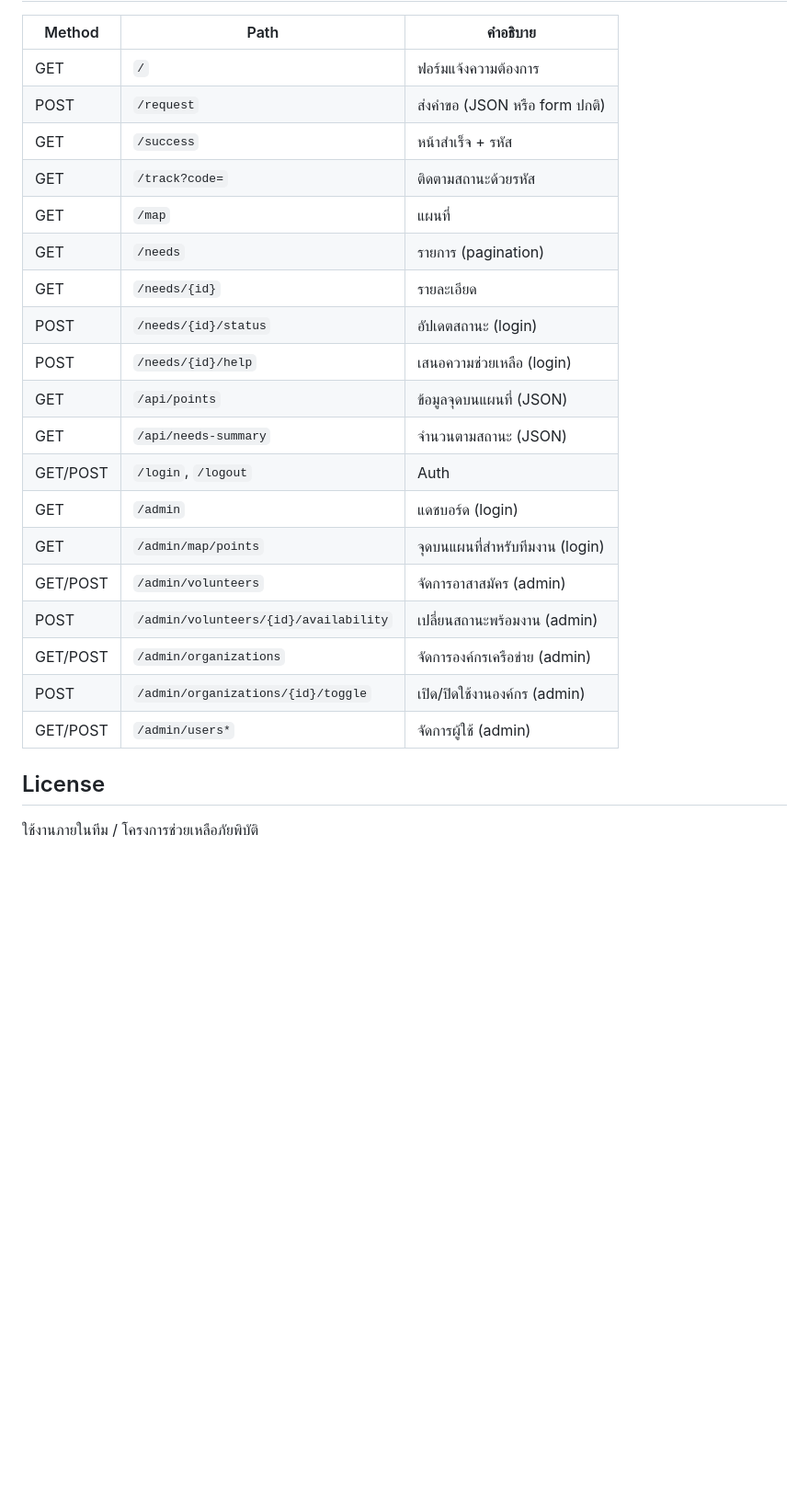
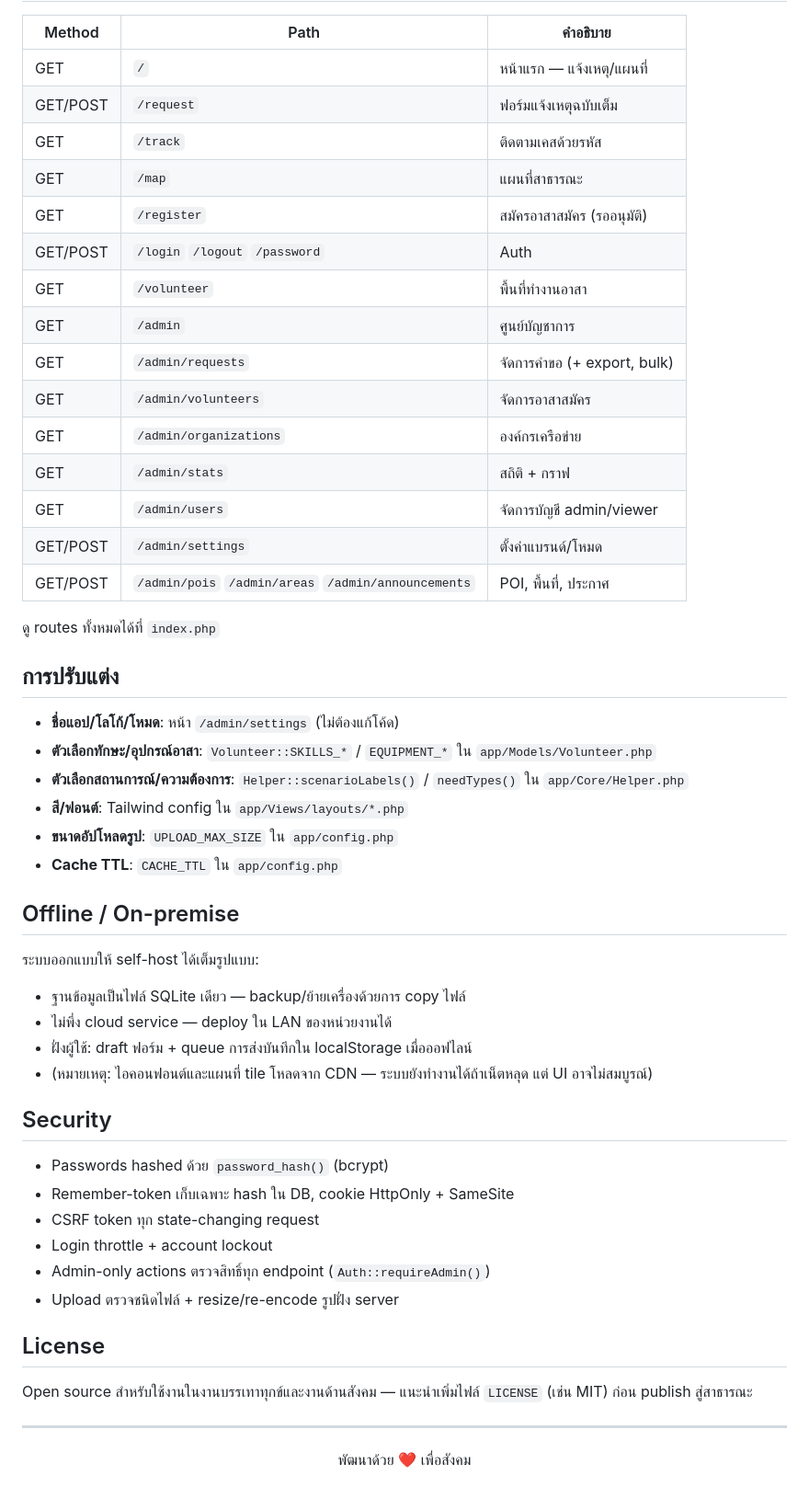
Before and after one commit to nasmees/Dlite, a Markdown page: README.md, the part around one of its changes. Shown at 92% size. Rendered like a GitHub page; blank space fills up the shorter version.

```diff
--- a/README.md
+++ b/README.md
@@ -119,26 +115,55 @@ deep-south-care-lite/
 
 | Method | Path | คำอธิบาย |
-|--------|------|----------|
-| GET | `/` | ฟอร์มแจ้งความต้องการ |
-| POST | `/request` | ส่งคำขอ (JSON หรือ form ปกติ) |
-| GET | `/success` | หน้าสำเร็จ + รหัส |
-| GET | `/track?code=` | ติดตามสถานะด้วยรหัส |
-| GET | `/map` | แผนที่ |
-| GET | `/needs` | รายการ (pagination) |
-| GET | `/needs/{id}` | รายละเอียด |
-| POST | `/needs/{id}/status` | อัปเดตสถานะ (login) |
-| POST | `/needs/{id}/help` | เสนอความช่วยเหลือ (login) |
-| GET | `/api/points` | ข้อมูลจุดบนแผนที่ (JSON) |
-| GET | `/api/needs-summary` | จำนวนตามสถานะ (JSON) |
-| GET/POST | `/login`, `/logout` | Auth |
-| GET | `/admin` | แดชบอร์ด (login) |
-| GET | `/admin/map/points` | จุดบนแผนที่สำหรับทีมงาน (login) |
-| GET/POST | `/admin/volunteers` | จัดการอาสาสมัคร (admin) |
-| POST | `/admin/volunteers/{id}/availability` | เปลี่ยนสถานะพร้อมงาน (admin) |
-| GET/POST | `/admin/organizations` | จัดการองค์กรเครือข่าย (admin) |
-| POST | `/admin/organizations/{id}/toggle` | เปิด/ปิดใช้งานองค์กร (admin) |
-| GET/POST | `/admin/users*` | จัดการผู้ใช้ (admin) |
+|---|---|---|
+| GET | `/` | หน้าแรก — แจ้งเหตุ/แผนที่ |
+| GET/POST | `/request` | ฟอร์มแจ้งเหตุฉบับเต็ม |
+| GET | `/track` | ติดตามเคสด้วยรหัส |
+| GET | `/map` | แผนที่สาธารณะ |
+| GET | `/register` | สมัครอาสาสมัคร (รออนุมัติ) |
+| GET/POST | `/login` `/logout` `/password` | Auth |
+| GET | `/volunteer` | พื้นที่ทำงานอาสา |
+| GET | `/admin` | ศูนย์บัญชาการ |
+| GET | `/admin/requests` | จัดการคำขอ (+ export, bulk) |
+| GET | `/admin/volunteers` | จัดการอาสาสมัคร |
+| GET | `/admin/organizations` | องค์กรเครือข่าย |
+| GET | `/admin/stats` | สถิติ + กราฟ |
+| GET | `/admin/users` | จัดการบัญชี admin/viewer |
+| GET/POST | `/admin/settings` | ตั้งค่าแบรนด์/โหมด |
+| GET/POST | `/admin/pois` `/admin/areas` `/admin/announcements` | POI, พื้นที่, ประกาศ |
+
+ดู routes ทั้งหมดได้ที่ `index.php`
+
+## การปรับแต่ง
+
+- **ชื่อแอป/โลโก้/โหมด**: หน้า `/admin/settings` (ไม่ต้องแก้โค้ด)
+- **ตัวเลือกทักษะ/อุปกรณ์อาสา**: `Volunteer::SKILLS_*` / `EQUIPMENT_*` ใน `app/Models/Volunteer.php`
+- **ตัวเลือกสถานการณ์/ความต้องการ**: `Helper::scenarioLabels()` / `needTypes()` ใน `app/Core/Helper.php`
+- **สี/ฟอนต์**: Tailwind config ใน `app/Views/layouts/*.php`
+- **ขนาดอัปโหลดรูป**: `UPLOAD_MAX_SIZE` ใน `app/config.php`
+- **Cache TTL**: `CACHE_TTL` ใน `app/config.php`
+
+## Offline / On-premise
+
+ระบบออกแบบให้ self-host ได้เต็มรูปแบบ:
+
+- ฐานข้อมูลเป็นไฟล์ SQLite เดียว — backup/ย้ายเครื่องด้วยการ copy ไฟล์
+- ไม่พึ่ง cloud service — deploy ใน LAN ของหน่วยงานได้
+- ฝั่งผู้ใช้: draft ฟอร์ม + queue การส่งบันทึกใน localStorage เมื่อออฟไลน์
+- (หมายเหตุ: ไอคอนฟอนต์และแผนที่ tile โหลดจาก CDN — ระบบยังทำงานได้ถ้าเน็ตหลุด แต่ UI อาจไม่สมบูรณ์)
+
+## Security
+
+- Passwords hashed ด้วย `password_hash()` (bcrypt)
+- Remember-token เก็บเฉพาะ hash ใน DB, cookie HttpOnly + SameSite
+- CSRF token ทุก state-changing request
+- Login throttle + account lockout
+- Admin-only actions ตรวจสิทธิ์ทุก endpoint (`Auth::requireAdmin()`)
+- Upload ตรวจชนิดไฟล์ + resize/re-encode รูปฝั่ง server
 
 ## License
 
-ใช้งานภายในทีม / โครงการช่วยเหลือภัยพิบัติ
+Open source สำหรับใช้งานในงานบรรเทาทุกข์และงานด้านสังคม — แนะนำเพิ่มไฟล์ `LICENSE` (เช่น MIT) ก่อน publish สู่สาธารณะ
+
+---
+
+<p align="center">พัฒนาด้วย ❤️ เพื่อสังคม</p>
```
Also changed, not shown: other parts of README.md (+95 -99 lines), landing/assets/admin-desktop.png (added), landing/assets/mobile-disaster.jpg (added), landing/assets/mobile-relief.jpg (added), landing/assets/mobile-volunteer.png (added), 1 other file.
